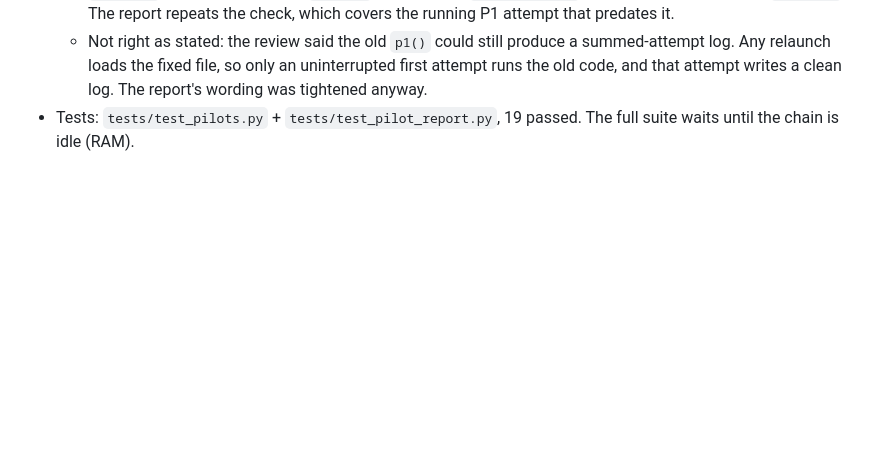
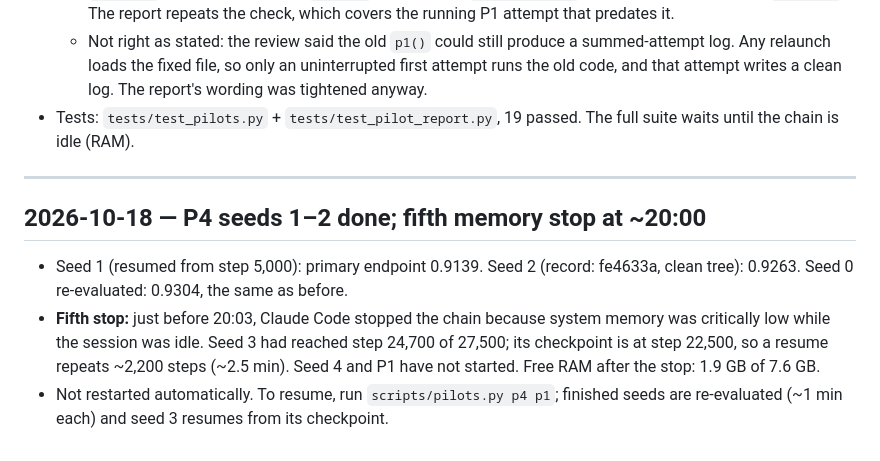
Before and after one commit to asadbekXodjayev/math-v, a Markdown page: research/lab_log.md, the part around the change. Rendered like a GitHub page; blank space fills up the shorter version.

Commit message:
docs(research): log P4 seeds 1-2 and the fifth memory stop
Co-Authored-By: Claude Opus 5.5 <noreply@anthropic.com>

```diff
--- a/research/lab_log.md
+++ b/research/lab_log.md
@@ -221,3 +221,11 @@ Append-only, newest entries last. Record only what was actually run, with the co
   - Partly right: the review noted that legacy `train.py` logs an epoch before saving `best.pt`, so a stop in that ~1 s window leaves an older `best.pt` behind a complete log. Its suggested fix, checking `last.pt`, doesn't close the gap, because `last.pt` is saved before the log line. Instead, `p1` now fails loudly unless the `val_loss` stored in the scored `best.pt` (recorded by `baseline_a.py`) equals the lowest logged `val_loss`. The report repeats the check, which covers the running P1 attempt that predates it.
   - Not right as stated: the review said the old `p1()` could still produce a summed-attempt log. Any relaunch loads the fixed file, so only an uninterrupted first attempt runs the old code, and that attempt writes a clean log. The report's wording was tightened anyway.
 - Tests: `tests/test_pilots.py` + `tests/test_pilot_report.py`, 19 passed. The full suite waits until the chain is idle (RAM).
+
+---
+
+## 2026-10-18 — P4 seeds 1–2 done; fifth memory stop at ~20:00
+
+- Seed 1 (resumed from step 5,000): primary endpoint 0.9139. Seed 2 (record: fe4633a, clean tree): 0.9263. Seed 0 re-evaluated: 0.9304, the same as before.
+- **Fifth stop:** just before 20:03, Claude Code stopped the chain because system memory was critically low while the session was idle. Seed 3 had reached step 24,700 of 27,500; its checkpoint is at step 22,500, so a resume repeats ~2,200 steps (~2.5 min). Seed 4 and P1 have not started. Free RAM after the stop: 1.9 GB of 7.6 GB.
+- Not restarted automatically. To resume, run `scripts/pilots.py p4 p1`; finished seeds are re-evaluated (~1 min each) and seed 3 resumes from its checkpoint.
```
